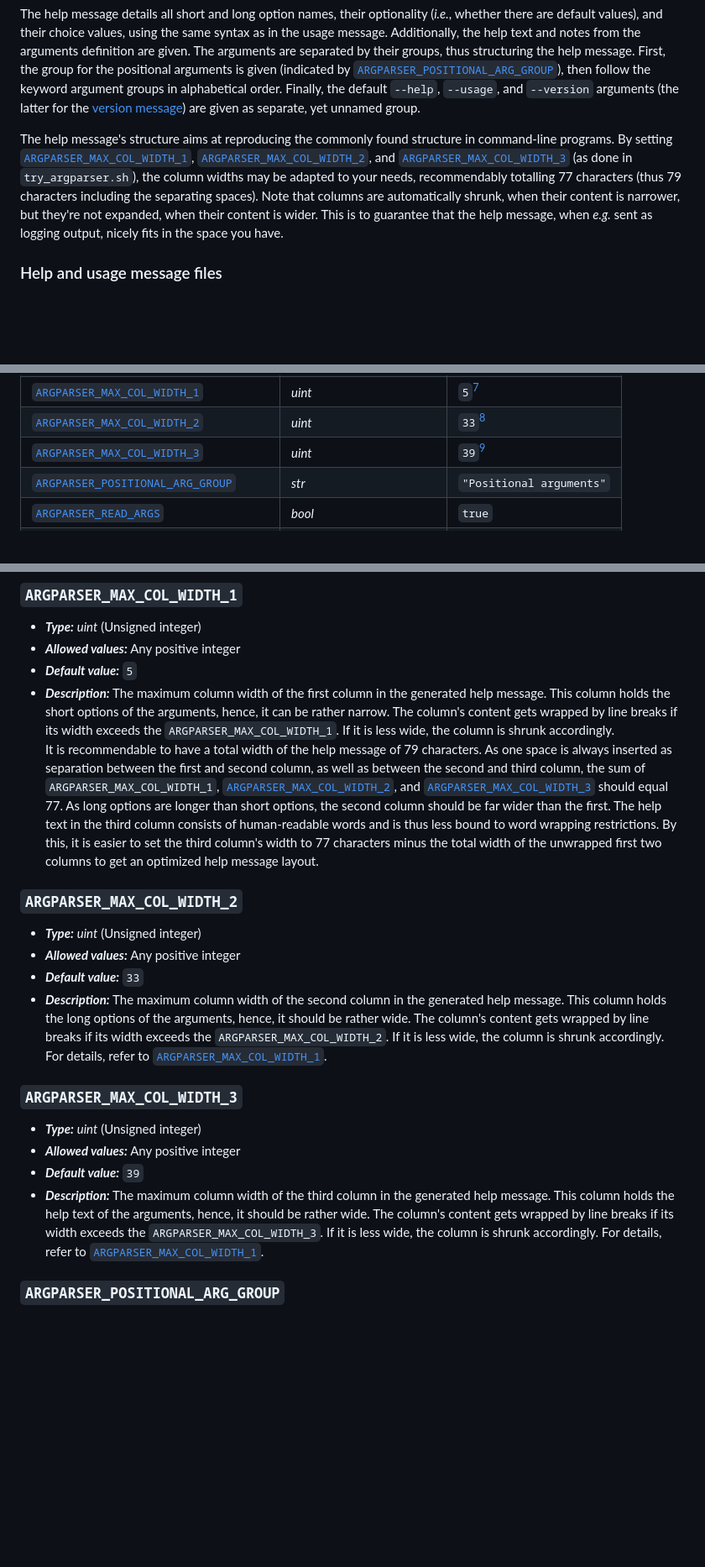
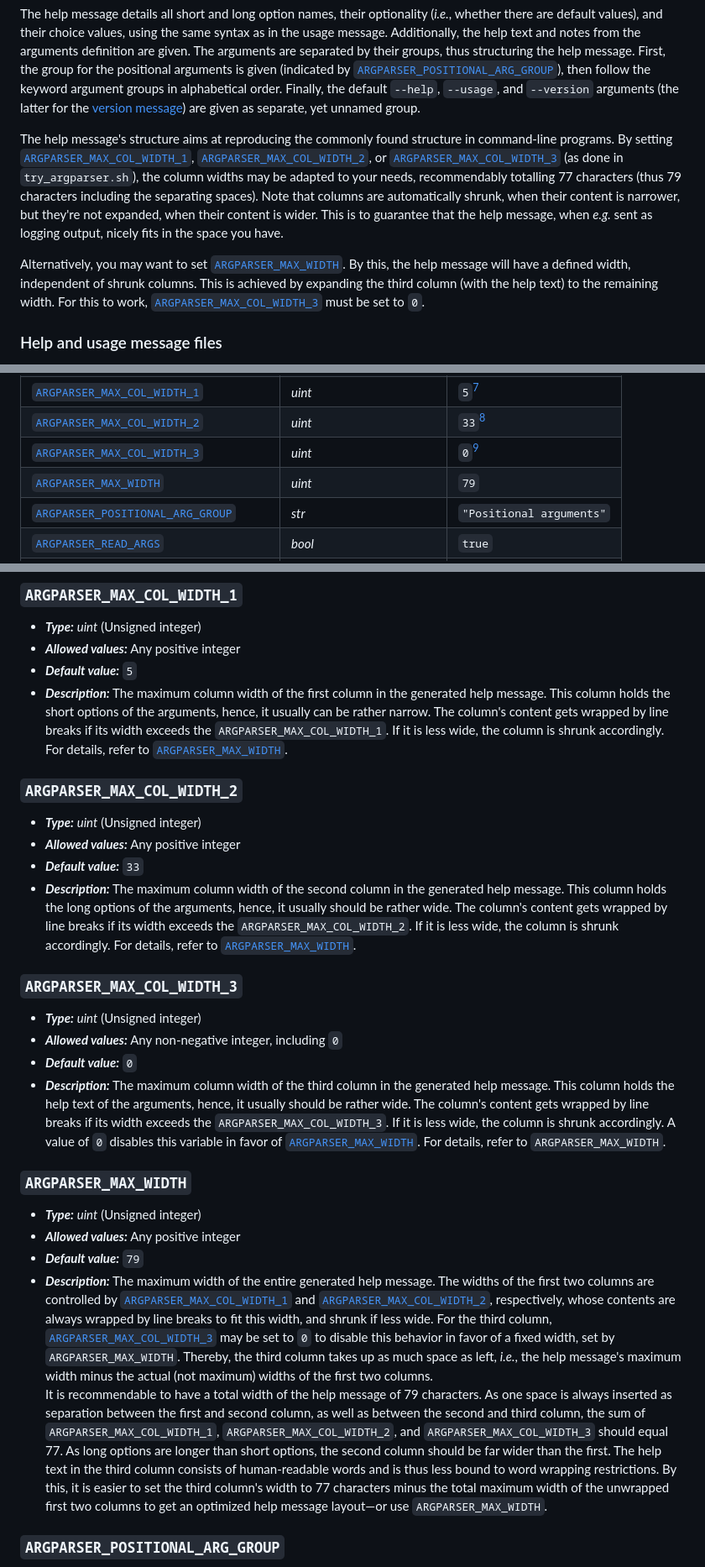
Before and after one commit to Simon-Brandt/ShellArgparser, a Markdown page: README.md, 3 parts joined by grey strips. Shown: that part at 84% size. GitHub-like rendering; blank space fills up the shorter version.

Commit message:
Documented corrected help messages and `ARGPARSER_MAX_WIDTH`

```diff
--- a/README.md
+++ b/README.md
@@ -857,7 +854,9 @@ Optional options:
 
 The help message details all short and long option names, their optionality (*i.e.*, whether there are default values), and their choice values, using the same syntax as in the usage message. Additionally, the help text and notes from the arguments definition are given. The arguments are separated by their groups, thus structuring the help message. First, the group for the positional arguments is given (indicated by [`ARGPARSER_POSITIONAL_ARG_GROUP`](#argparser_positional_arg_group)), then follow the keyword argument groups in alphabetical order. Finally, the default `--help`, `--usage`, and `--version` arguments (the latter for the [version message](#version-messages)) are given as separate, yet unnamed group.
 
-The help message's structure aims at reproducing the commonly found structure in command-line programs. By setting [`ARGPARSER_MAX_COL_WIDTH_1`](#argparser_max_col_width_1), [`ARGPARSER_MAX_COL_WIDTH_2`](#argparser_max_col_width_2), and [`ARGPARSER_MAX_COL_WIDTH_3`](#argparser_max_col_width_3) (as done in `try_argparser.sh`), the column widths may be adapted to your needs, recommendably totalling 77 characters (thus 79 characters including the separating spaces). Note that columns are automatically shrunk, when their content is narrower, but they're not expanded, when their content is wider. This is to guarantee that the help message, when *e.g.* sent as logging output, nicely fits in the space you have.
+The help message's structure aims at reproducing the commonly found structure in command-line programs. By setting [`ARGPARSER_MAX_COL_WIDTH_1`](#argparser_max_col_width_1), [`ARGPARSER_MAX_COL_WIDTH_2`](#argparser_max_col_width_2), or [`ARGPARSER_MAX_COL_WIDTH_3`](#argparser_max_col_width_3) (as done in `try_argparser.sh`), the column widths may be adapted to your needs, recommendably totalling 77 characters (thus 79 characters including the separating spaces). Note that columns are automatically shrunk, when their content is narrower, but they're not expanded, when their content is wider. This is to guarantee that the help message, when *e.g.* sent as logging output, nicely fits in the space you have.
+
+Alternatively, you may want to set [`ARGPARSER_MAX_WIDTH`](#argparser_max_width). By this, the help message will have a defined width, independent of shrunk columns. This is achieved by expanding the third column (with the help text) to the remaining width. For this to work, [`ARGPARSER_MAX_COL_WIDTH_3`](#argparser_max_col_width_3) must be set to `0`.
 
 ### Help and usage message files
 
@@ -1586,7 +1560,8 @@ The argparser defines a large set of environment variables, each following the n
 | [`ARGPARSER_LANGUAGE`](#argparser_language)                                   | *str*                              | `"en"`                   |
 | [`ARGPARSER_MAX_COL_WIDTH_1`](#argparser_max_col_width_1)                     | *uint*                             | `5`[^6]                  |
 | [`ARGPARSER_MAX_COL_WIDTH_2`](#argparser_max_col_width_2)                     | *uint*                             | `33`[^6]                 |
-| [`ARGPARSER_MAX_COL_WIDTH_3`](#argparser_max_col_width_3)                     | *uint*                             | `39`[^6]                 |
+| [`ARGPARSER_MAX_COL_WIDTH_3`](#argparser_max_col_width_3)                     | *uint*                             | `0`[^6]                  |
+| [`ARGPARSER_MAX_WIDTH`](#argparser_max_width)                                 | *uint*                             | `79`                     |
 | [`ARGPARSER_POSITIONAL_ARG_GROUP`](#argparser_positional_arg_group)           | *str*                              | `"Positional arguments"` |
 | [`ARGPARSER_READ_ARGS`](#argparser_read_args)                                 | *bool*                             | `true`                   |
 | [`ARGPARSER_SCRIPT_ARGS`](#argparser_script_args)                             | *arr*                              | *None* (unset)           |
@@ -1815,22 +1790,29 @@ The argparser defines a large set of environment variables, each following the n
 - ***Type:*** *uint* (Unsigned integer)
 - ***Allowed values:*** Any positive integer
 - ***Default value:*** `5`
-- ***Description:*** The maximum column width of the first column in the generated help message. This column holds the short options of the arguments, hence, it can be rather narrow. The column's content gets wrapped by line breaks if its width exceeds the `ARGPARSER_MAX_COL_WIDTH_1`. If it is less wide, the column is shrunk accordingly.
-It is recommendable to have a total width of the help message of 79 characters. As one space is always inserted as separation between the first and second column, as well as between the second and third column, the sum of `ARGPARSER_MAX_COL_WIDTH_1`, [`ARGPARSER_MAX_COL_WIDTH_2`](#argparser_max_col_width_2), and [`ARGPARSER_MAX_COL_WIDTH_3`](#argparser_max_col_width_3) should equal 77. As long options are longer than short options, the second column should be far wider than the first. The help text in the third column consists of human-readable words and is thus less bound to word wrapping restrictions. By this, it is easier to set the third column's width to 77 characters minus the total width of the unwrapped first two columns to get an optimized help message layout.
+- ***Description:*** The maximum column width of the first column in the generated help message. This column holds the short options of the arguments, hence, it usually can be rather narrow. The column's content gets wrapped by line breaks if its width exceeds the `ARGPARSER_MAX_COL_WIDTH_1`. If it is less wide, the column is shrunk accordingly. For details, refer to [`ARGPARSER_MAX_WIDTH`](#argparser_max_width).
 
 ### `ARGPARSER_MAX_COL_WIDTH_2`
 
 - ***Type:*** *uint* (Unsigned integer)
 - ***Allowed values:*** Any positive integer
 - ***Default value:*** `33`
-- ***Description:*** The maximum column width of the second column in the generated help message. This column holds the long options of the arguments, hence, it should be rather wide. The column's content gets wrapped by line breaks if its width exceeds the `ARGPARSER_MAX_COL_WIDTH_2`. If it is less wide, the column is shrunk accordingly. For details, refer to [`ARGPARSER_MAX_COL_WIDTH_1`](#argparser_max_col_width_1).
+- ***Description:*** The maximum column width of the second column in the generated help message. This column holds the long options of the arguments, hence, it usually should be rather wide. The column's content gets wrapped by line breaks if its width exceeds the `ARGPARSER_MAX_COL_WIDTH_2`. If it is less wide, the column is shrunk accordingly. For details, refer to [`ARGPARSER_MAX_WIDTH`](#argparser_max_width).
 
 ### `ARGPARSER_MAX_COL_WIDTH_3`
+
+- ***Type:*** *uint* (Unsigned integer)
+- ***Allowed values:*** Any non-negative integer, including `0`
+- ***Default value:*** `0`
+- ***Description:*** The maximum column width of the third column in the generated help message. This column holds the help text of the arguments, hence, it usually should be rather wide. The column's content gets wrapped by line breaks if its width exceeds the `ARGPARSER_MAX_COL_WIDTH_3`. If it is less wide, the column is shrunk accordingly. A value of `0` disables this variable in favor of [`ARGPARSER_MAX_WIDTH`](#argparser_max_width). For details, refer to `ARGPARSER_MAX_WIDTH`.
+
+### `ARGPARSER_MAX_WIDTH`
 
 - ***Type:*** *uint* (Unsigned integer)
 - ***Allowed values:*** Any positive integer
-- ***Default value:*** `39`
-- ***Description:*** The maximum column width of the third column in the generated help message. This column holds the help text of the arguments, hence, it should be rather wide. The column's content gets wrapped by line breaks if its width exceeds the `ARGPARSER_MAX_COL_WIDTH_3`. If it is less wide, the column is shrunk accordingly. For details, refer to [`ARGPARSER_MAX_COL_WIDTH_1`](#argparser_max_col_width_1).
+- ***Default value:*** `79`
+- ***Description:*** The maximum width of the entire generated help message. The widths of the first two columns are controlled by [`ARGPARSER_MAX_COL_WIDTH_1`](#argparser_max_col_width_1) and [`ARGPARSER_MAX_COL_WIDTH_2`](#argparser_max_col_width_2), respectively, whose contents are always wrapped by line breaks to fit this width, and shrunk if less wide. For the third column, [`ARGPARSER_MAX_COL_WIDTH_3`](#argparser_max_col_width_3) may be set to `0` to disable this behavior in favor of a fixed width, set by `ARGPARSER_MAX_WIDTH`. Thereby, the third column takes up as much space as left, *i.e.*, the help message's maximum width minus the actual (not maximum) widths of the first two columns.
+It is recommendable to have a total width of the help message of 79 characters. As one space is always inserted as separation between the first and second column, as well as between the second and third column, the sum of `ARGPARSER_MAX_COL_WIDTH_1`, `ARGPARSER_MAX_COL_WIDTH_2`, and `ARGPARSER_MAX_COL_WIDTH_3` should equal 77. As long options are longer than short options, the second column should be far wider than the first. The help text in the third column consists of human-readable words and is thus less bound to word wrapping restrictions. By this, it is easier to set the third column's width to 77 characters minus the total maximum width of the unwrapped first two columns to get an optimized help message layout&mdash;or use `ARGPARSER_MAX_WIDTH`.
 
 ### `ARGPARSER_POSITIONAL_ARG_GROUP`
 
```
Also changed, not shown: other parts of README.md (+157 -185 lines).
